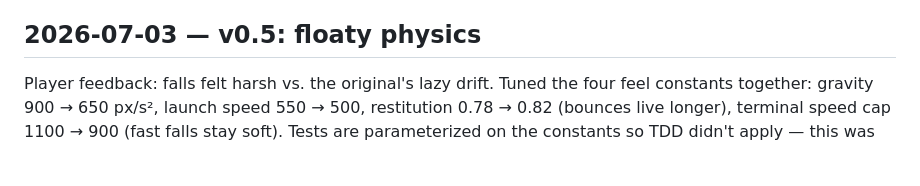
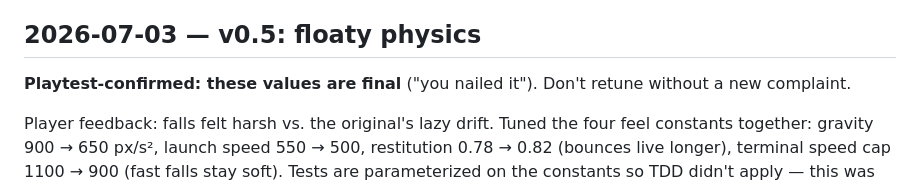
Before and after one commit to lambadalambda/peggle3, a Markdown page: DEVLOG.md, the part around the change. GitHub-like rendering; blank space fills up the shorter version.

Commit message:
docs: mark v0.5 physics tuning as playtest-approved

```diff
--- a/DEVLOG.md
+++ b/DEVLOG.md
@@ -11,6 +11,9 @@ Also added an HTML level-select bar under the canvas; clicking a level jumps
 straight in (total score is kept — it's a jukebox, not a save system).
 
 ## 2026-07-03 — v0.5: floaty physics
+
+**Playtest-confirmed: these values are final** ("you nailed it"). Don't
+retune without a new complaint.
 
 Player feedback: falls felt harsh vs. the original's lazy drift. Tuned the
 four feel constants together: gravity 900 → 650 px/s², launch speed
```
